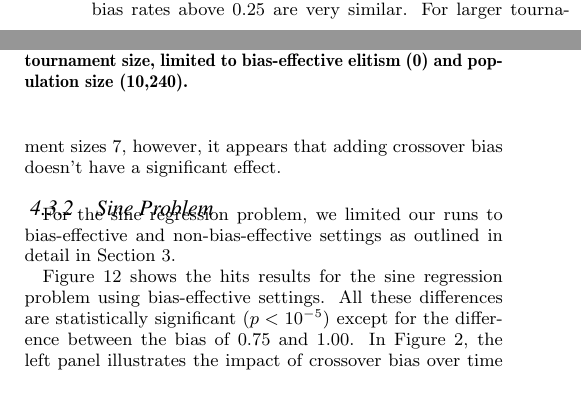
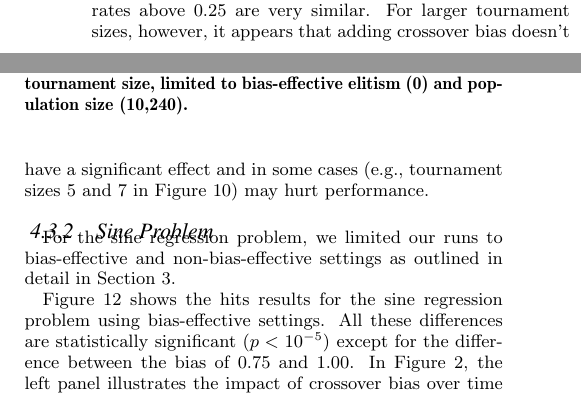
Before and after one commit to NicMcPhee/XO-bias-study, a LaTeX paper (LaTeX/Research_2015.tex): two parts of the columns of page 5 of 8, joined at a grey line, cut so that both start at the same text. Compiled offline with pdfLaTeX.

Commit message:
Clarified that bias can hurt performance on the Pagie problem.

```diff
--- a/LaTeX/Research_2015.tex
+++ b/LaTeX/Research_2015.tex
@@ -538,7 +538,7 @@ statistically significant ($p<0.0002$).
 None of the differences among 0.25, 0.50, 0.75, and 1.00 are statistically significant, however, and
 none of the differences for tournament sizes 3, 5, or 7 are statistically significant. This indicates that for binary
 tournaments, including crossover bias substantially and significantly improves the hit rate, although all bias rates
-above 0.25 are very similar. For larger tournament sizes 7, however, it appears that adding crossover bias doesn't have a significant effect.
+above 0.25 are very similar. For larger tournament sizes, however, it appears that adding crossover bias doesn't have a significant effect and in some cases (e.g., tournament sizes 5 and 7 in Figure~\ref{fig:Pagie1Hits_Bias_Tournys_FunctionSet}) may hurt performance.
 
 %> pairwise.wilcox.test(subset(pagie1_strong_no_Tarpeian, Tourny.size==2)$Hits,
 %+                      subset(pagie1_strong_no_Tarpeian, Tourny.size==2)$Bias)
```
